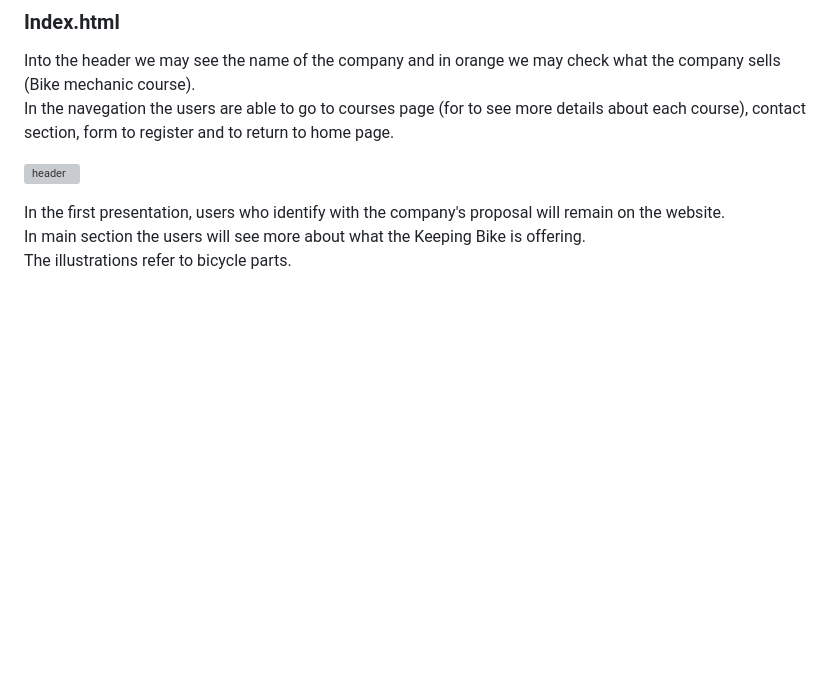
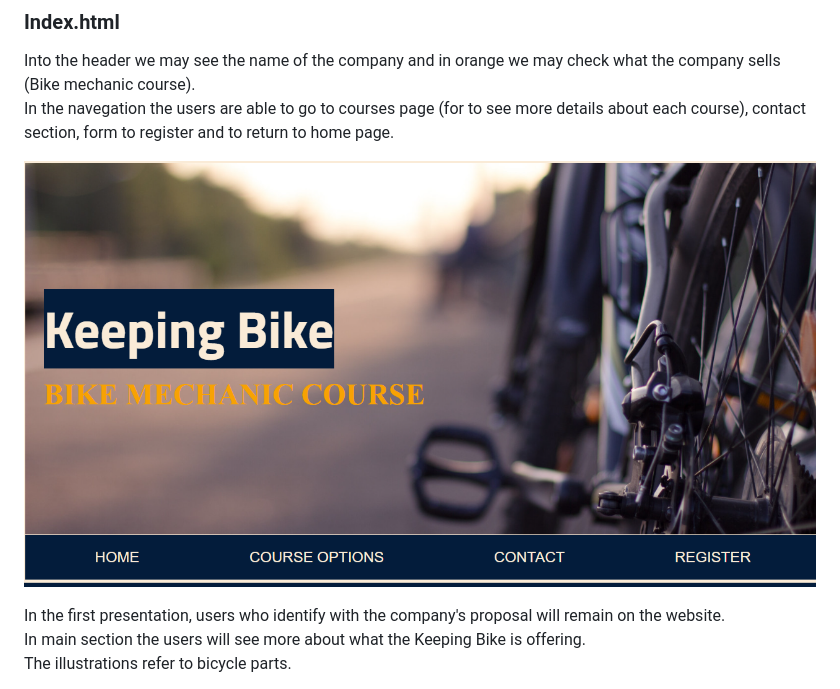
Before and after one commit to JulianaZani/codeinstituteproject, a Markdown page: README.md, the part around the change printed below. Rendered like a GitHub page; pictures changed too: assets/images/Screenshot 2025-01-10 153834.png (added); blank space fills up the shorter version; grey boxes are pictures that could not be loaded.

```diff
--- a/README.md
+++ b/README.md
@@ -16,7 +16,7 @@ This website is for presenting what the company offers. The website, in addition
 Into the header we may see the name of the company and in orange we may check what the company sells (Bike mechanic course).
 In the navegation the users are able to go to courses page (for to see more details about each course), contact section, form to register and to return to home page.
 
-![header](assets/images/Screenshot%202025-01-10%20152053.png)
+![Header](assets/images/Screenshot%202025-01-10%20153834.png)
 
 In the first presentation, users who identify with the company's proposal will remain on the website.
 In main section the users will see more about what the Keeping Bike is offering.
```
Also changed, not shown: other parts of README.md (+2 -0 lines).
